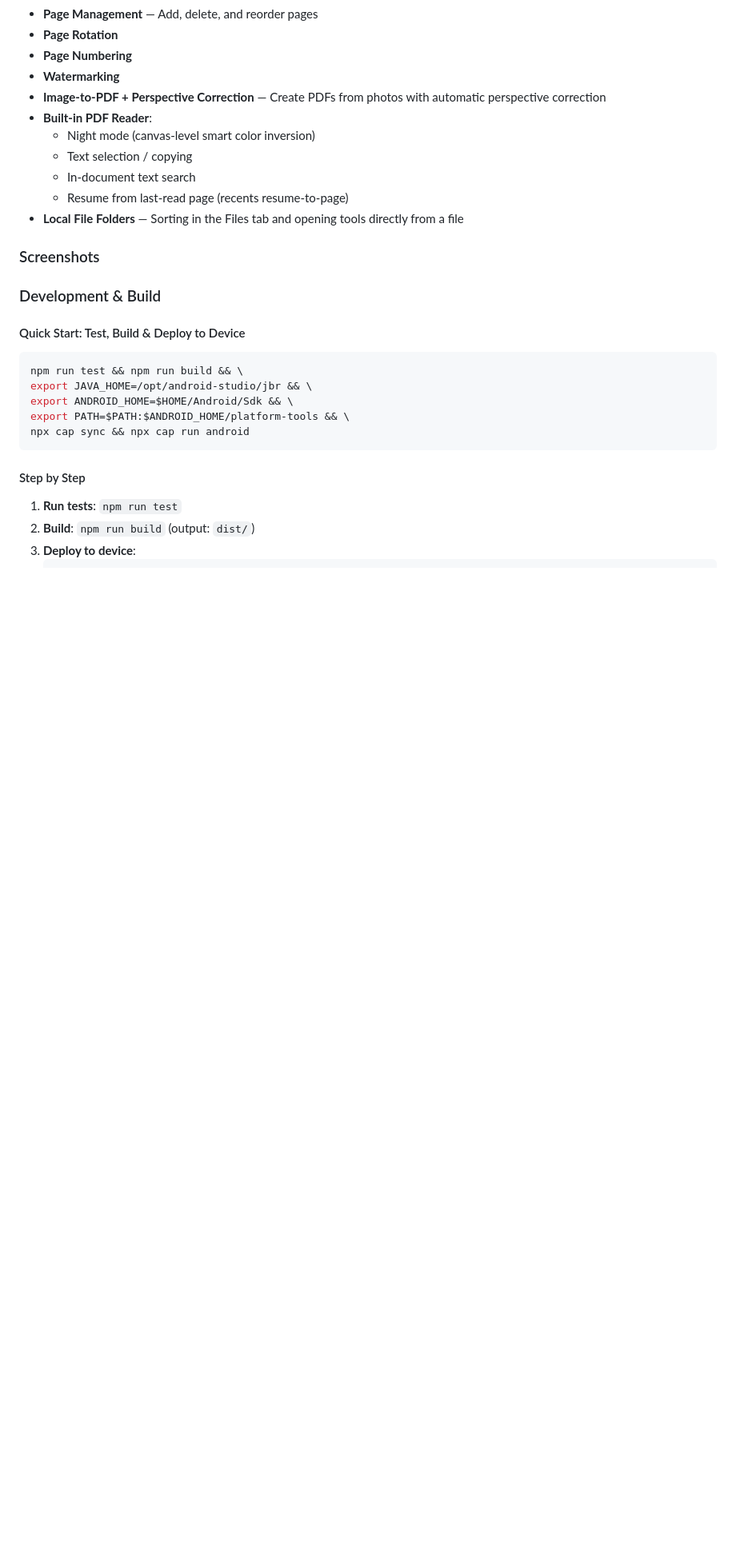
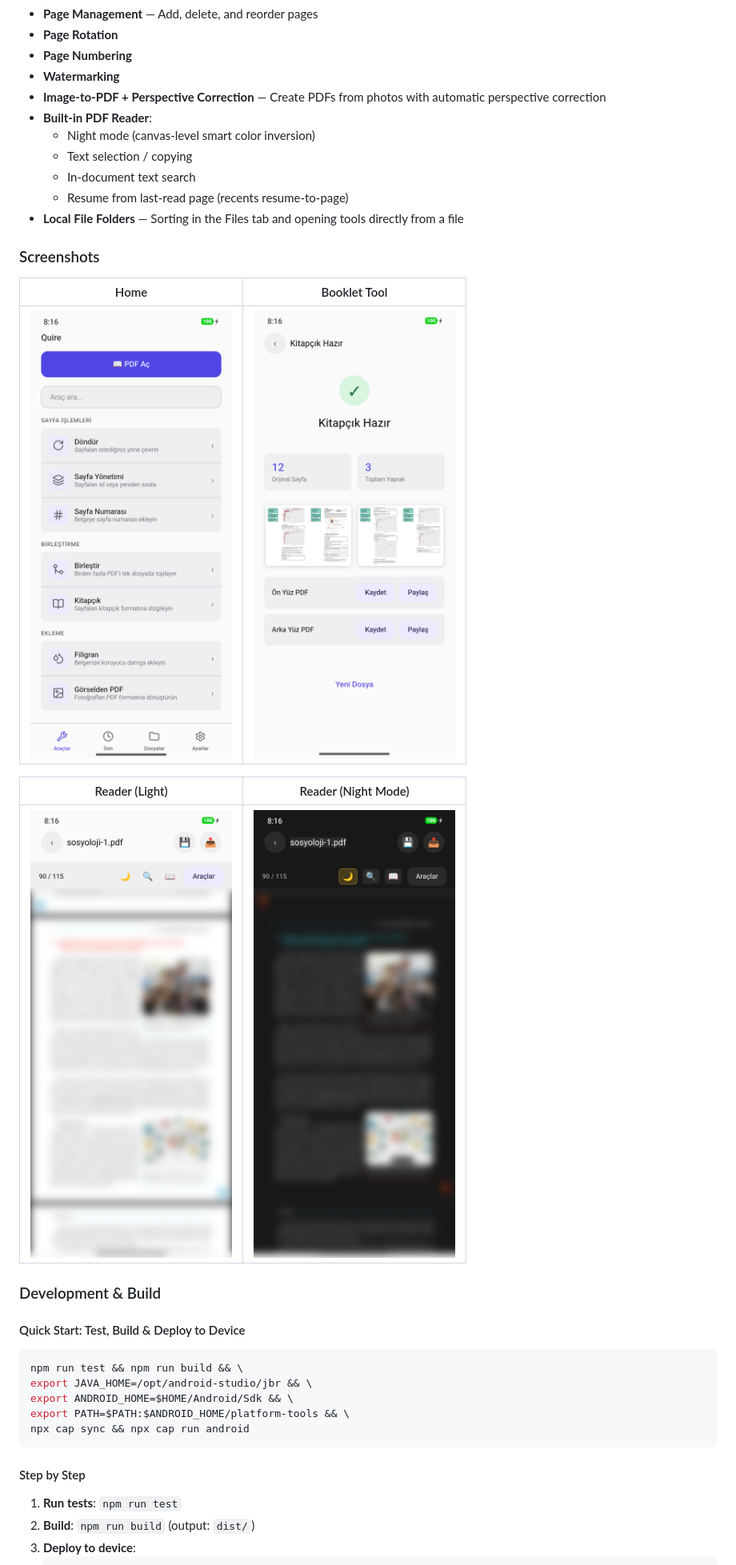
Before and after one commit to YUSAKRU/bindery, a Markdown page: README.md, the part around one of its changes. Shown at 80% size. Rendered like a GitHub page; pictures changed too: screenshots/booklet.png (added), screenshots/home.png (added), screenshots/reader-light.png (added); blank space fills up the shorter version.

```diff
--- a/README.md
+++ b/README.md
@@ -33,11 +33,13 @@ The app manifest doesn't request the internet permission — every PDF operation
 
 ### Screenshots
 
-<!-- Big Boss: Add real app screenshots here, e.g.:
-![Home Screen](docs/media/screenshot-home.png)
-![Booklet Tool](docs/media/screenshot-booklet.png)
-![Reader - Night Mode](docs/media/screenshot-reader-night.png)
--->
+| Home | Booklet Tool |
+|---|---|
+| ![Home Screen](screenshots/home.png) | ![Booklet Tool](screenshots/booklet.png) |
+
+| Reader (Light) | Reader (Night Mode) |
+|---|---|
+| ![Reader - Light](screenshots/reader-light.png) | ![Reader - Night Mode](screenshots/reader-night.png) |
 
 ### Development & Build
 
```
Also changed, not shown: other parts of README.md (+7 -5 lines).
